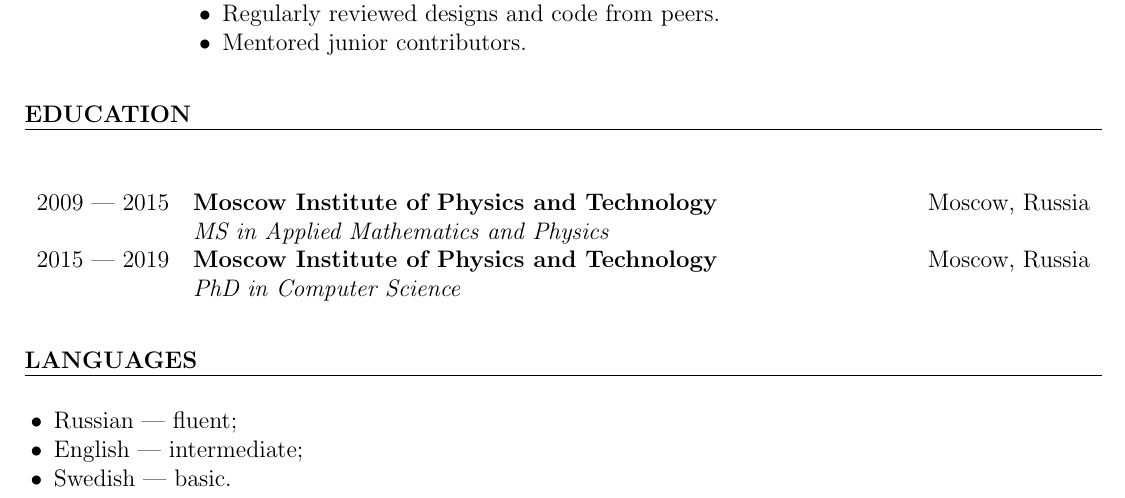
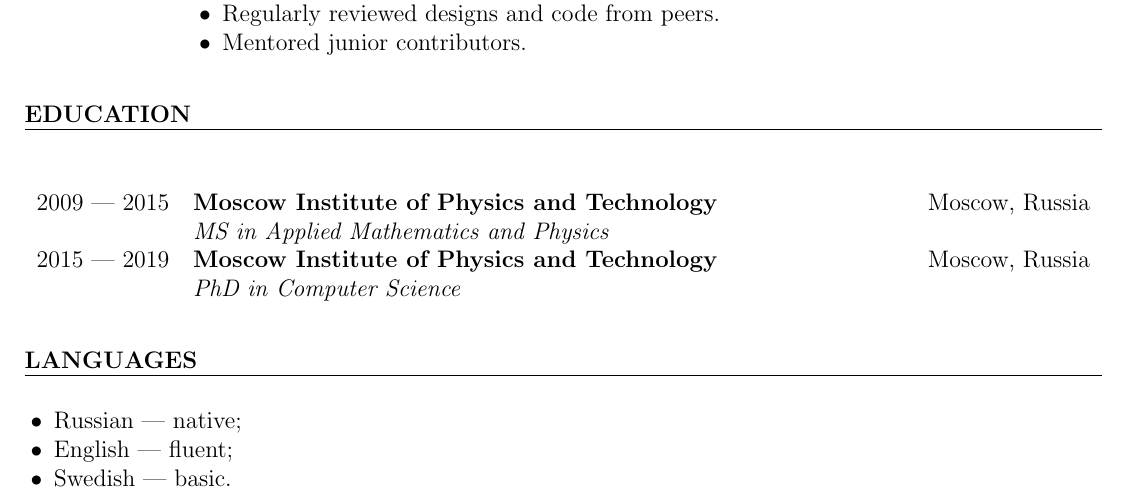
Before and after one commit to yulyugin/yulyugin.github.io, a LaTeX CV (cv/cv.tex): part of page 1 of 2, cut so that both start at the same text. Compiled offline with pdfLaTeX.

Commit message:
Fix misprint

```diff
--- a/cv/cv.tex
+++ b/cv/cv.tex
@@ -108,8 +108,8 @@
 \section*{LANGUAGES}
 
 \begin{itemize}
-\item Russian --- fluent;
-\item English --- intermediate;
+\item Russian --- native;
+\item English --- fluent;
 \item Swedish --- basic.
 \end{itemize}
 
```
